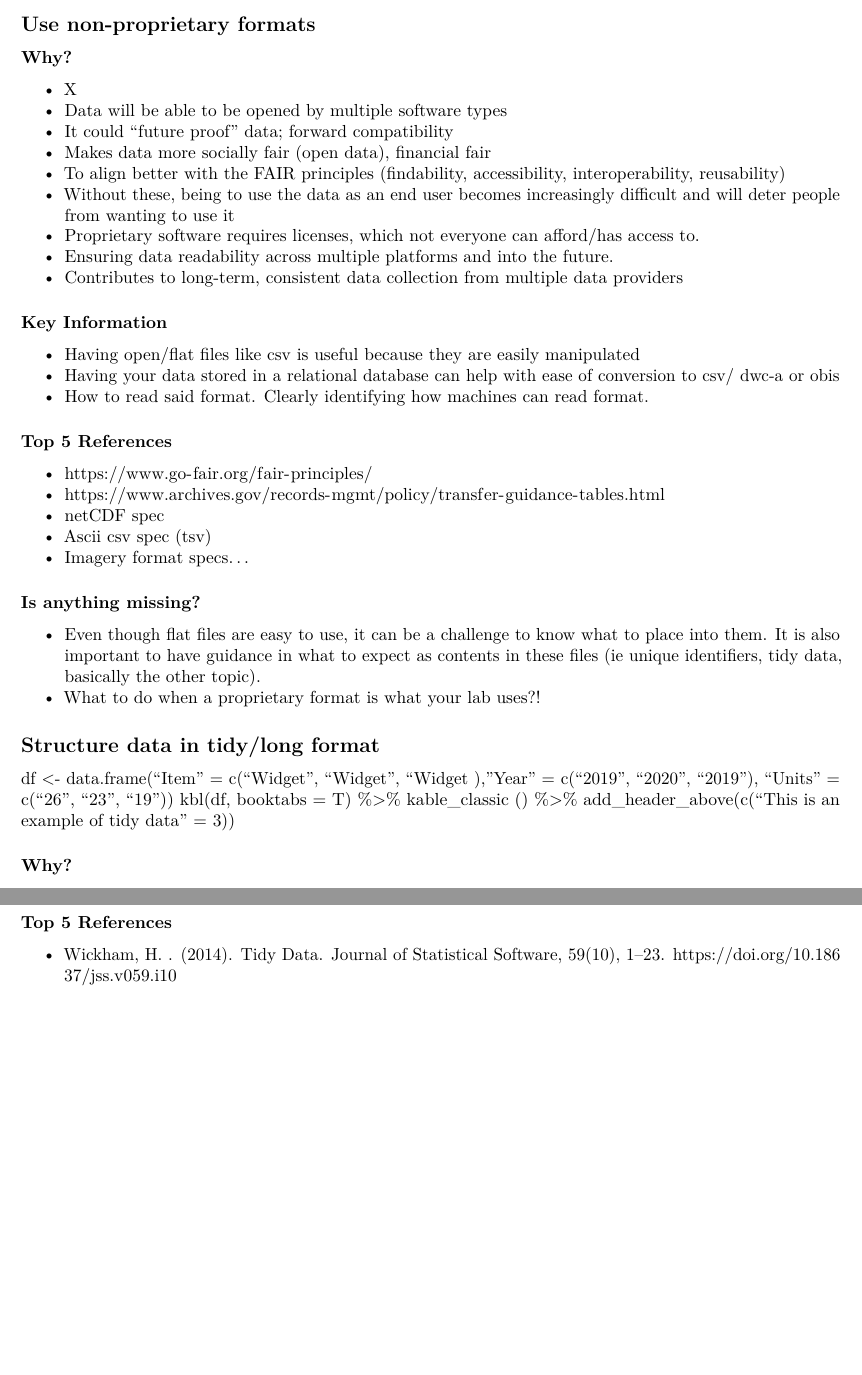
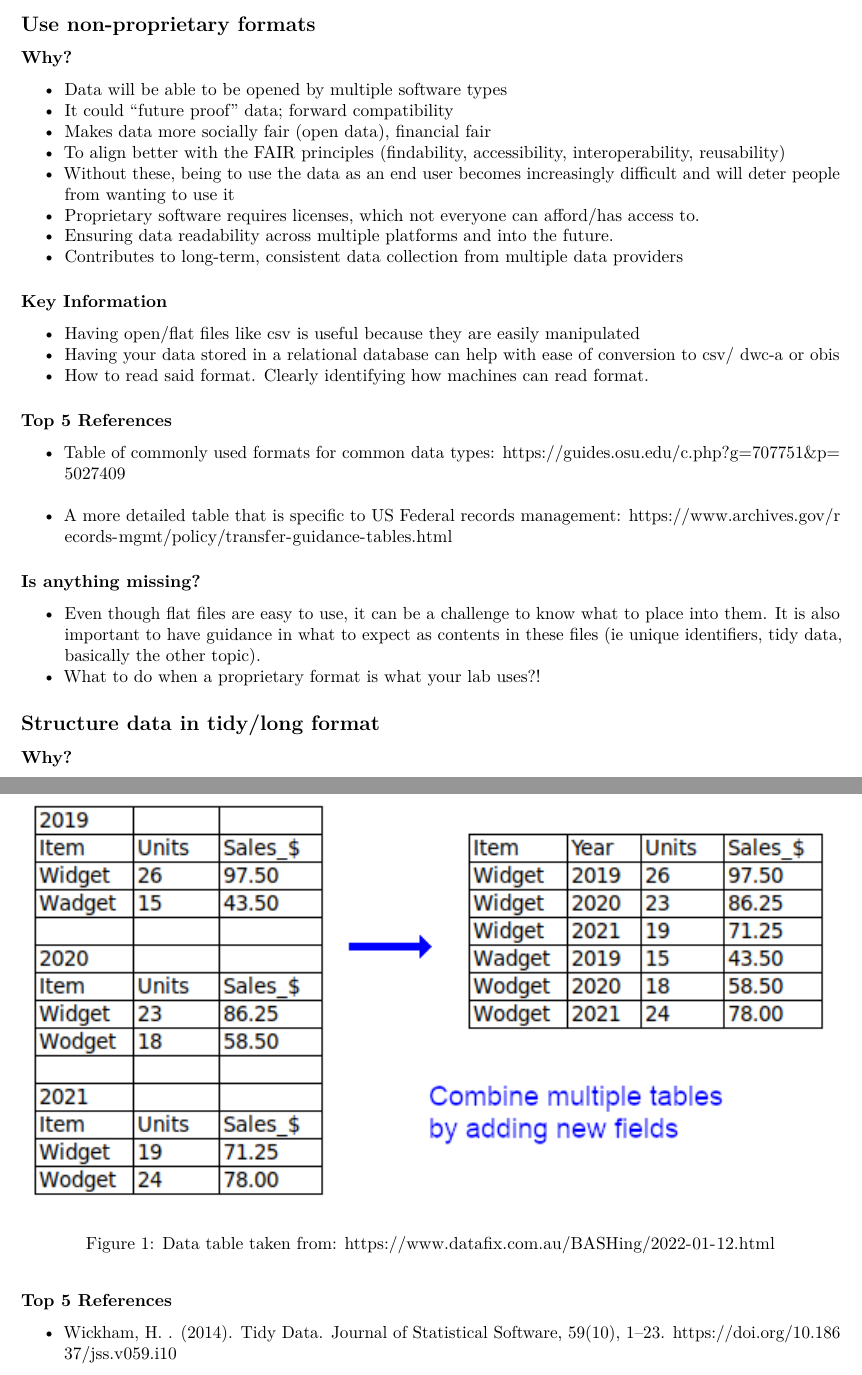
Before and after one commit to ESIPFed/bds-primer-best-practices, an R Markdown document (6-SOFTWARE_READY.Rmd): two parts of pages 1 and 2 of 6, joined at a grey line, cut so that both start at the same text, the shorter picture padded with empty space. Rendered offline with R 4.5, knitr and Pandoc, then LaTeX, with nearby package versions.

Commit message:
added photos

```diff
--- a/6-SOFTWARE_READY.Rmd
+++ b/6-SOFTWARE_READY.Rmd
@@ -9,7 +9,6 @@ output:
 
 ### Why?
 
-- X
 - Data will be able to be opened by multiple software types
 - It could “future proof” data; forward compatibility
 - Makes data more socially fair (open data), financial fair
@@ -28,11 +27,9 @@ output:
 
 ### Top 5 References
 
-- https://www.go-fair.org/fair-principles/
-- https://www.archives.gov/records-mgmt/policy/transfer-guidance-tables.html
-- netCDF spec
-- Ascii csv spec (tsv)
-- Imagery format specs…
+- Table of commonly used formats for common data types: https://guides.osu.edu/c.php?g=707751&p=5027409
+- A more detailed table that is specific to US Federal records management: https://www.archives.gov/records-mgmt/policy/transfer-guidance-tables.html
+
 
 ### Is anything missing?
 
@@ -42,10 +39,8 @@ output:
 
 ## Structure data in tidy/long format
 
-df <- data.frame("Item" = c("Widget", "Widget", "Widget ), "Year" = c("2019", "2020", "2019"), "Units" = c("26", "23", "19"))
-kbl(df, booktabs = T) %>%
-kable_classic () %>%
-add_header_above(c("This is an example of tidy data" = 3))
+![Data table taken from: https://www.datafix.com.au/BASHing/2022-01-12.html](2022-01-12_1.png)
+
 
 ### Why?
 
```
Also changed, not shown: 2022-01-12_1.png (added), make-your-data-software-ready.html, 6-SOFTWARE_READY.Rmd (1 more changed lines).
